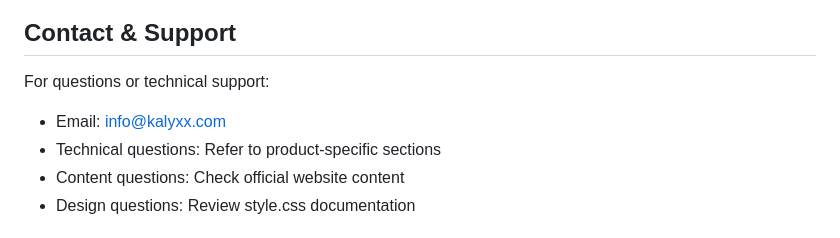
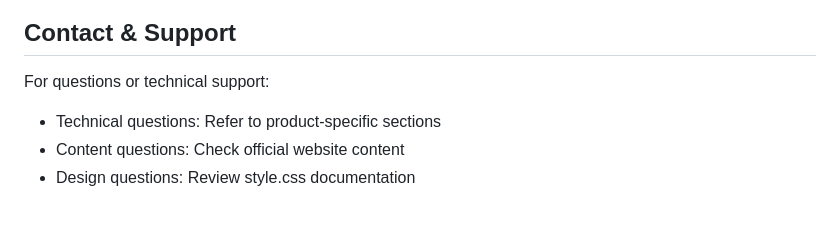
Before and after one commit to ner1a/LandingKalyxX, a Markdown page: README.md, the part around the change. Drawn GitHub-style.

Commit message:
Remove email contact from README
Removed email contact information from README.

```diff
--- a/README.md
+++ b/README.md
@@ -238,7 +238,6 @@ Each product page includes:
 ## Contact & Support
 
 For questions or technical support:
-- Email: info@kalyxx.com
 - Technical questions: Refer to product-specific sections
 - Content questions: Check official website content
 - Design questions: Review style.css documentation
```
